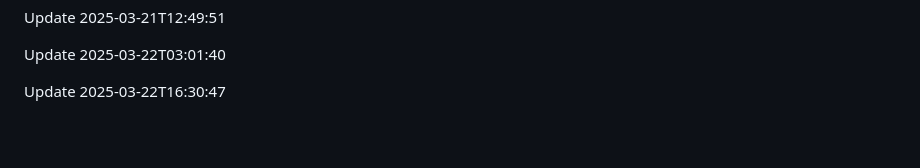
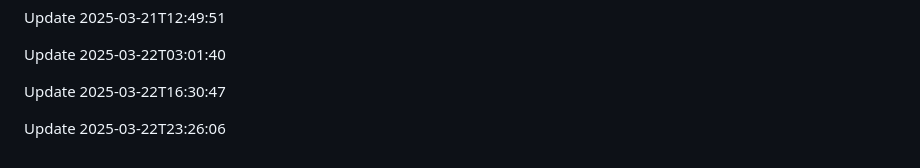
Before and after one commit to htiketun/mypocket, a Markdown page: README.md, the part around the change. Drawn GitHub-style; blank space fills up the shorter version.

```diff
--- a/README.md
+++ b/README.md
@@ -1730,3 +1730,5 @@ Update 2025-03-21T12:49:51
 Update 2025-03-22T03:01:40
 
 Update 2025-03-22T16:30:47
+
+Update 2025-03-22T23:26:06
```
